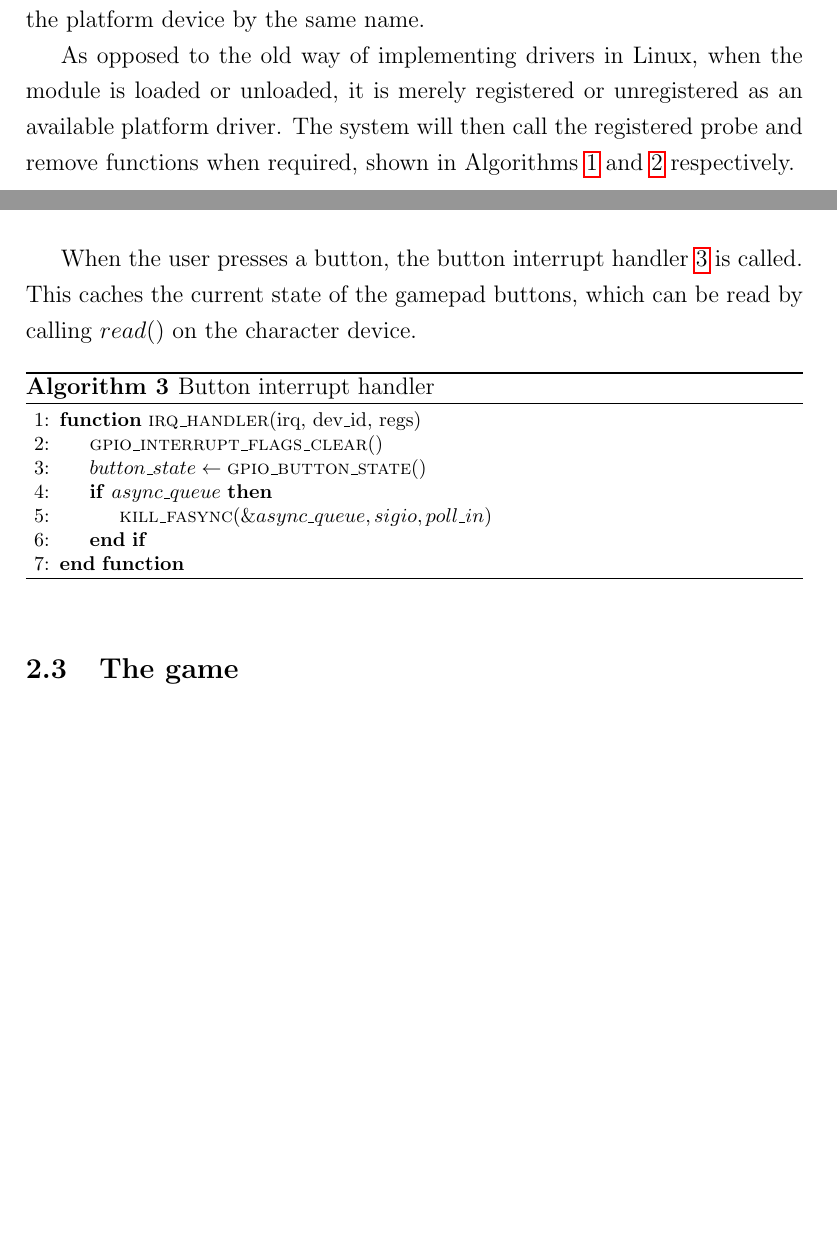
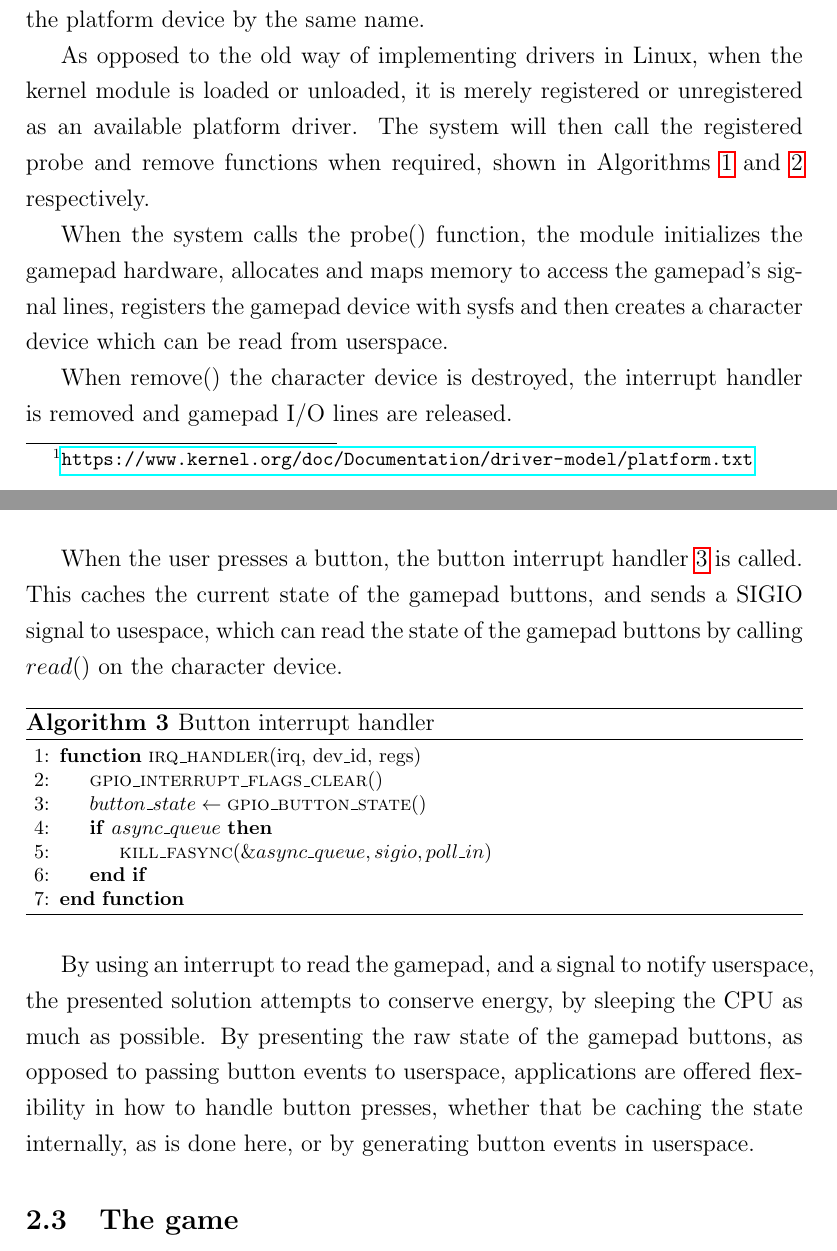
Before and after one commit to peterhgombos/EEDS, a LaTeX paper (ex3/report/report.tex, which reads ex3/report/description.tex): two parts of pages 6 and 7 of 14 before the commit and two parts of pages 6 and 8 of 15 after it, joined at a grey line, cut so that both start at the same text, the shorter picture padded with empty space. Compiled offline with pdfLaTeX.

Commit message:
More about the driver

```diff
--- a/ex3/report/description.tex
+++ b/ex3/report/description.tex
@@ -55,11 +55,16 @@ the platform device by the same name.
   \url{https://www.kernel.org/doc/Documentation/driver-model/platform.txt}
 }
 
-As opposed to the old way of implementing drivers in Linux, when the module is
-loaded or unloaded, it is merely registered or unregistered as an available
-platform driver. The system will then call the registered probe and remove
-functions when required, shown in Algorithms~\ref{func:probe}
+As opposed to the old way of implementing drivers in Linux, when the kernel
+module is loaded or unloaded, it is merely registered or unregistered as an
+available platform driver. The system will then call the registered probe and
+remove functions when required, shown in Algorithms~\ref{func:probe}
 and~\ref{func:remove} respectively.
+
+When the system calls the probe() function, the module initializes the gamepad
+hardware, allocates and maps memory to access the gamepad's signal lines,
+registers the gamepad device with sysfs and then creates a character device
+which can be read from userspace.
 
 \begin{algorithm}
   \footnotesize
@@ -96,6 +99,9 @@ and~\ref{func:remove} respectively.
   \end{algorithmic}
   \label{func:probe}
 \end{algorithm}
+
+When remove() the character device is destroyed, the interrupt handler is
+removed and gamepad I/O lines are released.
 
 \begin{algorithm}[H]
   \footnotesize
@@ -122,8 +128,9 @@ and~\ref{func:remove} respectively.
 \end{algorithm}
 
 When the user presses a button, the button interrupt handler~\ref{func:irq} is
-called. This caches the current state of the gamepad buttons, which can be read
-by calling $read()$ on the character device.
+called. This caches the current state of the gamepad buttons, and sends a SIGIO
+signal to usespace, which can read the state of the gamepad buttons by calling
+$read()$ on the character device.
 
 \begin{algorithm}
   \footnotesize
@@ -139,6 +146,13 @@ by calling $read()$ on the character device.
   \end{algorithmic}
   \label{func:irq}
 \end{algorithm}
+
+By using an interrupt to read the gamepad, and a signal to notify userspace,
+the presented solution attempts to conserve energy, by sleeping the CPU as much
+as possible. By presenting the raw state of the gamepad buttons, as opposed to
+passing button events to userspace, applications are offered flexibility in how
+to handle button presses, whether that be caching the state internally, as is
+done here, or by generating button events in userspace.
 
 \subsection{The game}
 
```
Also changed, not shown: ex3/report/description.tex (4 more changed lines).
